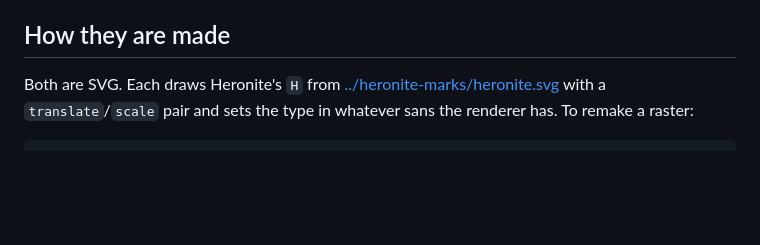
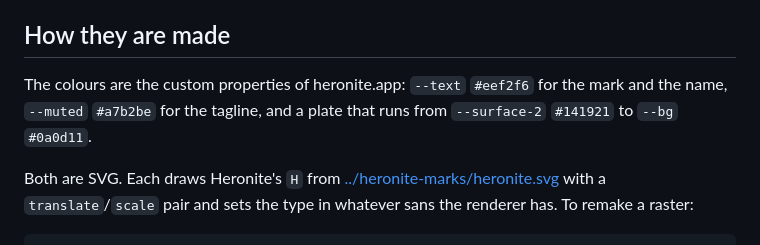
Before and after one commit to rafifos/punktfunk-plugin-heronite, a Markdown page: assets/brand/README.md, the part around the change. Drawn GitHub-style; blank space fills up the shorter version.

Commit message:
docs(brand): take the plate and type colours from heronite.app
The art now uses the site's own custom properties: --text for the mark and the
name, --muted for the tagline, and a plate from --surface-2 to --bg.

Co-authored-by: Copilot <223556219+Copilot@users.noreply.github.com>

```diff
--- a/assets/brand/README.md
+++ b/assets/brand/README.md
@@ -15,6 +15,10 @@ sources.
 
 ## How they are made
 
+The colours are the custom properties of heronite.app: `--text` `#eef2f6` for the mark and the name,
+`--muted` `#a7b2be` for the tagline, and a plate that runs from `--surface-2` `#141921` to `--bg`
+`#0a0d11`.
+
 Both are SVG. Each draws Heronite's `H` from
 [../heronite-marks/heronite.svg](../heronite-marks/heronite.svg) with a `translate`/`scale` pair and
 sets the type in whatever sans the renderer has. To remake a raster:
```
Also changed, not shown: assets/brand/banner.png, assets/brand/social-card.png, 2 other files.
